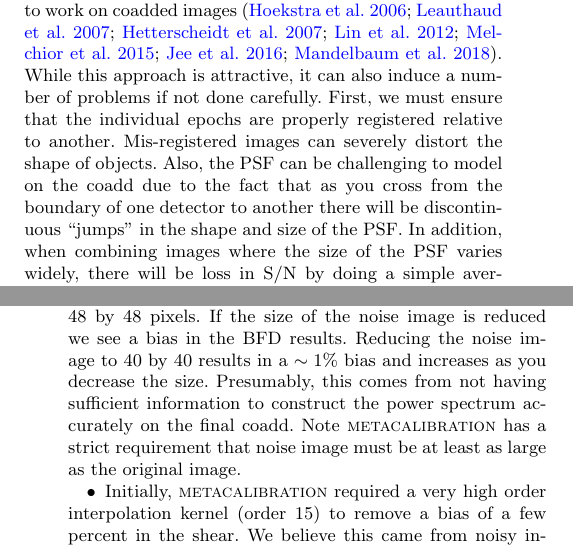
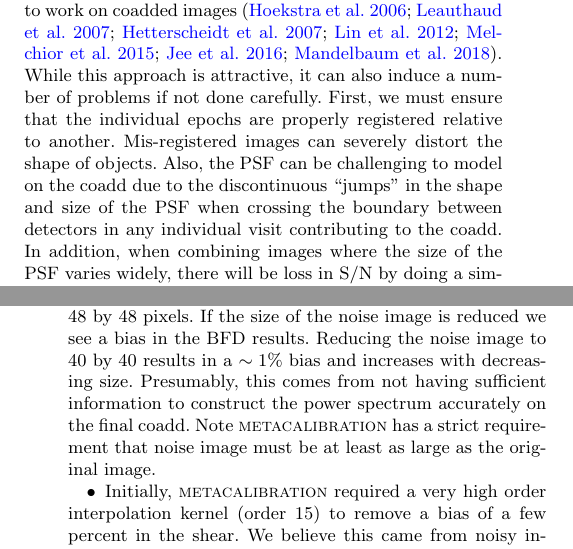
Before and after one commit to esheldon/coadds-paper, a LaTeX paper (coadds.tex): two parts of the columns of pages 1 and 6 of 9, joined at a grey line, cut so that both start at the same text. Compiled offline with pdfLaTeX; a LaTeX package or settings file that is missing is left out.

Commit message:
avoid some informal language

```diff
--- a/coadds.tex
+++ b/coadds.tex
@@ -136,9 +136,9 @@ Jee2016, Mandelbaum2018}.  While this approach is attractive, it can also induce
 a number of problems if not done carefully.  First, we must ensure that the
 individual epochs are properly registered relative to another.  Mis-registered
 images can severely distort the shape of objects. Also, the PSF can be
-challenging to model on the coadd due to the fact that as you cross from the
-boundary of one detector to another there will be discontinuous ``jumps'' in the
-shape and size of the PSF.  In addition, when combining images where the size
+challenging to model on the coadd due to the discontinuous ``jumps'' in the
+shape and size of the PSF when crossing the boundary between detectors in any individual visit
+contributing to the coadd.  In addition, when combining images where the size
 of the PSF varies widely, there will be loss in S/N by doing a simple average.
 We discuss these problems in more detail in Section~\ref{Section:Coaddition}.
 Method \ref{method:second} has been used in fewer cases \citep{Jarvis2003}.
@@ -544,8 +544,8 @@ analysis:
 \item The Monte Carlo noise images that we generated for each epoch were the
 same size as the galaxy postage stamp; 48 by 48 pixels.  If the size of the
 noise image is reduced we see a bias in the BFD results.  Reducing the noise
-image to 40 by 40 results in a $\sim 1\%$ bias and increases as you decrease
-the size.  Presumably, this comes from not having sufficient information to
+image to 40 by 40 results in a $\sim 1\%$ bias and increases with decreasing
+size.  Presumably, this comes from not having sufficient information to
 construct the power spectrum accurately on the final coadd.  Note \mcal\
 has a strict requirement that noise image must be at least as large as the
 original image.
```
